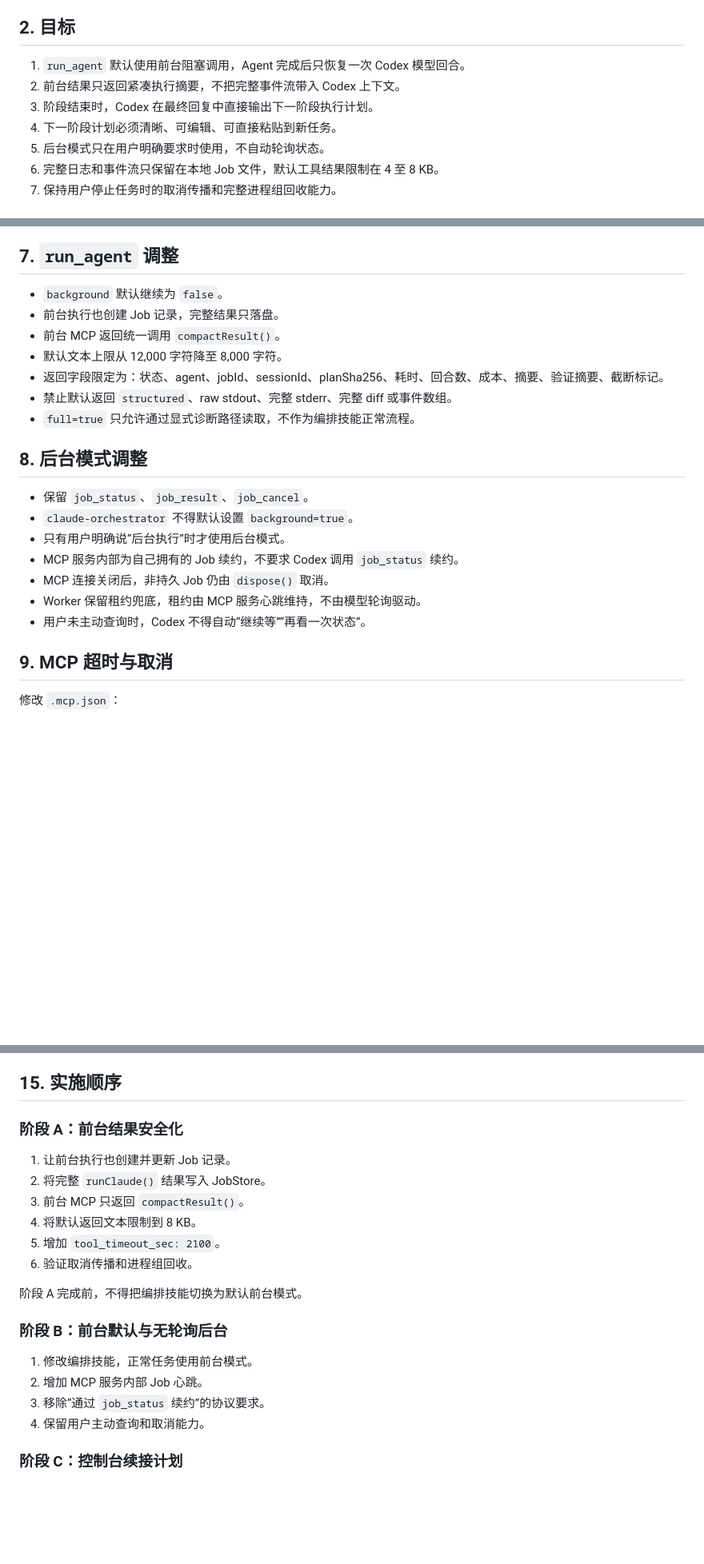
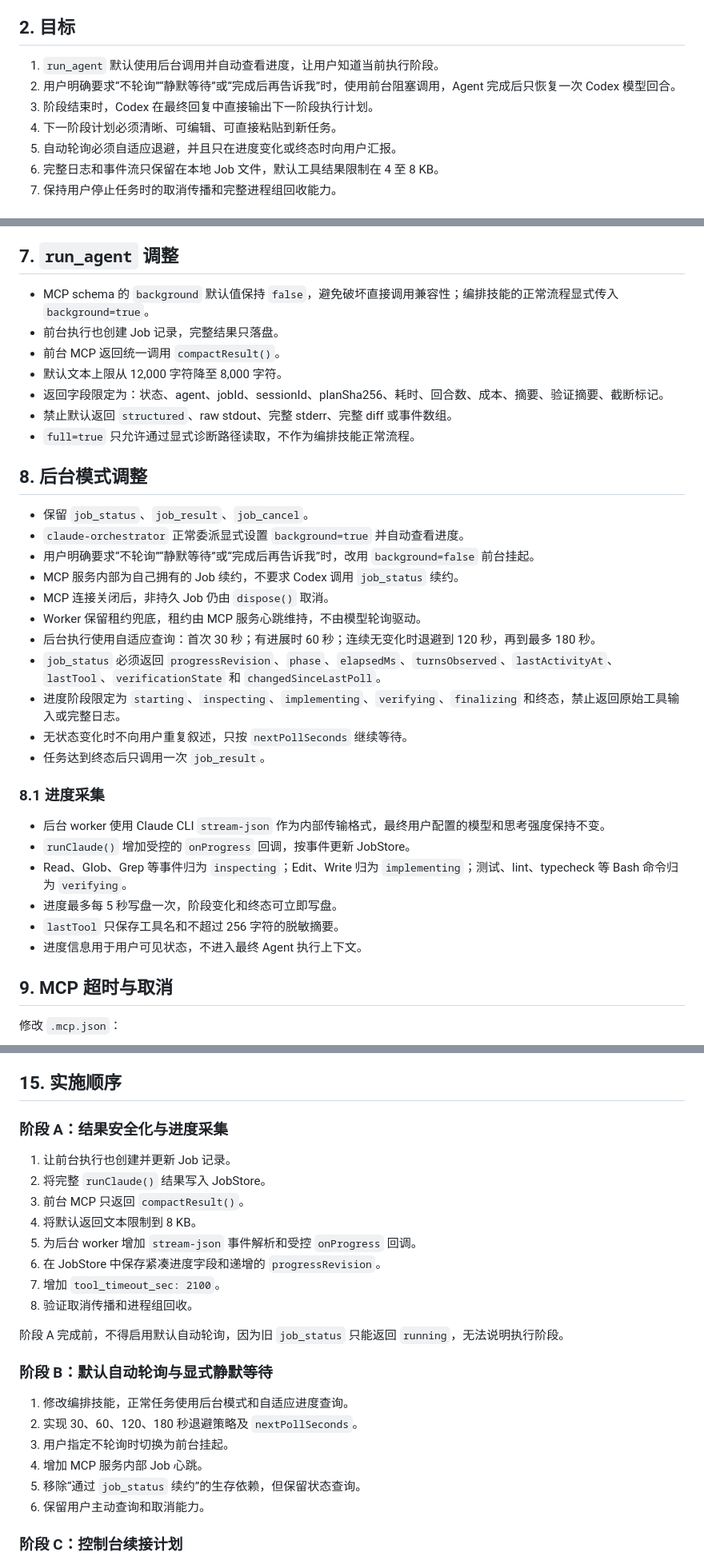
Before and after one commit to manzuxs/codex-plugin-claude-agents, a Markdown page: docs/plans/2026-07-15-stage-handoff-token-optimization.md, 3 parts joined by grey strips. Shown at 80% size. Rendered like a GitHub page; blank space fills up the shorter version.

```diff
--- a/docs/plans/2026-07-15-stage-handoff-token-optimization.md
+++ b/docs/plans/2026-07-15-stage-handoff-token-optimization.md
@@ -29,11 +29,11 @@
 
 ## 2. 目标
 
-1. `run_agent` 默认使用前台阻塞调用，Agent 完成后只恢复一次 Codex 模型回合。
-2. 前台结果只返回紧凑执行摘要，不把完整事件流带入 Codex 上下文。
+1. `run_agent` 默认使用后台调用并自动查看进度，让用户知道当前执行阶段。
+2. 用户明确要求“不轮询”“静默等待”或“完成后再告诉我”时，使用前台阻塞调用，Agent 完成后只恢复一次 Codex 模型回合。
 3. 阶段结束时，Codex 在最终回复中直接输出下一阶段执行计划。
 4. 下一阶段计划必须清晰、可编辑、可直接粘贴到新任务。
-5. 后台模式只在用户明确要求时使用，不自动轮询状态。
+5. 自动轮询必须自适应退避，并且只在进度变化或终态时向用户汇报。
 6. 完整日志和事件流只保留在本地 Job 文件，默认工具结果限制在 4 至 8 KB。
 7. 保持用户停止任务时的取消传播和完整进程组回收能力。
 
@@ -145,7 +151,7 @@
 
 ## 7. `run_agent` 调整
 
-- `background` 默认继续为 `false`。
+- MCP schema 的 `background` 默认值保持 `false`，避免破坏直接调用兼容性；编排技能的正常流程显式传入 `background=true`。
 - 前台执行也创建 Job 记录，完整结果只落盘。
 - 前台 MCP 返回统一调用 `compactResult()`。
 - 默认文本上限从 12,000 字符降至 8,000 字符。
@@ -156,12 +162,25 @@
 ## 8. 后台模式调整
 
 - 保留 `job_status`、`job_result`、`job_cancel`。
-- `claude-orchestrator` 不得默认设置 `background=true`。
-- 只有用户明确说“后台执行”时才使用后台模式。
+- `claude-orchestrator` 正常委派显式设置 `background=true` 并自动查看进度。
+- 用户明确要求“不轮询”“静默等待”或“完成后再告诉我”时，改用 `background=false` 前台挂起。
 - MCP 服务内部为自己拥有的 Job 续约，不要求 Codex 调用 `job_status` 续约。
 - MCP 连接关闭后，非持久 Job 仍由 `dispose()` 取消。
 - Worker 保留租约兜底，租约由 MCP 服务心跳维持，不由模型轮询驱动。
-- 用户未主动查询时，Codex 不得自动“继续等”“再看一次状态”。
+- 后台执行使用自适应查询：首次 30 秒；有进展时 60 秒；连续无变化时退避到 120 秒，再到最多 180 秒。
+- `job_status` 必须返回 `progressRevision`、`phase`、`elapsedMs`、`turnsObserved`、`lastActivityAt`、`lastTool`、`verificationState` 和 `changedSinceLastPoll`。
+- 进度阶段限定为 `starting`、`inspecting`、`implementing`、`verifying`、`finalizing` 和终态，禁止返回原始工具输入或完整日志。
+- 无状态变化时不向用户重复叙述，只按 `nextPollSeconds` 继续等待。
+- 任务达到终态后只调用一次 `job_result`。
+
+### 8.1 进度采集
+
+- 后台 worker 使用 Claude CLI `stream-json` 作为内部传输格式，最终用户配置的模型和思考强度保持不变。
+- `runClaude()` 增加受控的 `onProgress` 回调，按事件更新 JobStore。
+- Read、Glob、Grep 等事件归为 `inspecting`；Edit、Write 归为 `implementing`；测试、lint、typecheck 等 Bash 命令归为 `verifying`。
+- 进度最多每 5 秒写盘一次，阶段变化和终态可立即写盘。
+- `lastTool` 只保存工具名和不超过 256 字符的脱敏摘要。
+- 进度信息用于用户可见状态，不进入最终 Agent 执行上下文。
 
 ## 9. MCP 超时与取消
 
@@ -256,23 +276,27 @@
 
 ## 15. 实施顺序
 
-### 阶段 A：前台结果安全化
+### 阶段 A：结果安全化与进度采集
 
 1. 让前台执行也创建并更新 Job 记录。
 2. 将完整 `runClaude()` 结果写入 JobStore。
 3. 前台 MCP 只返回 `compactResult()`。
 4. 将默认返回文本限制到 8 KB。
-5. 增加 `tool_timeout_sec: 2100`。
-6. 验证取消传播和进程组回收。
+5. 为后台 worker 增加 `stream-json` 事件解析和受控 `onProgress` 回调。
+6. 在 JobStore 中保存紧凑进度字段和递增的 `progressRevision`。
+7. 增加 `tool_timeout_sec: 2100`。
+8. 验证取消传播和进程组回收。
 
-阶段 A 完成前，不得把编排技能切换为默认前台模式。
+阶段 A 完成前，不得启用默认自动轮询，因为旧 `job_status` 只能返回 `running`，无法说明执行阶段。
 
-### 阶段 B：前台默认与无轮询后台
+### 阶段 B：默认自动轮询与显式静默等待
 
-1. 修改编排技能，正常任务使用前台模式。
-2. 增加 MCP 服务内部 Job 心跳。
-3. 移除“通过 `job_status` 续约”的协议要求。
-4. 保留用户主动查询和取消能力。
+1. 修改编排技能，正常任务使用后台模式和自适应进度查询。
+2. 实现 30、60、120、180 秒退避策略及 `nextPollSeconds`。
+3. 用户指定不轮询时切换为前台挂起。
+4. 增加 MCP 服务内部 Job 心跳。
+5. 移除“通过 `job_status` 续约”的生存依赖，但保留状态查询。
+6. 保留用户主动查询和取消能力。
 
 ### 阶段 C：控制台续接计划
 
```
Also changed, not shown: other parts of docs/plans/2026-07-15-stage-handoff-token-optimization.md (+36 -20 lines).
